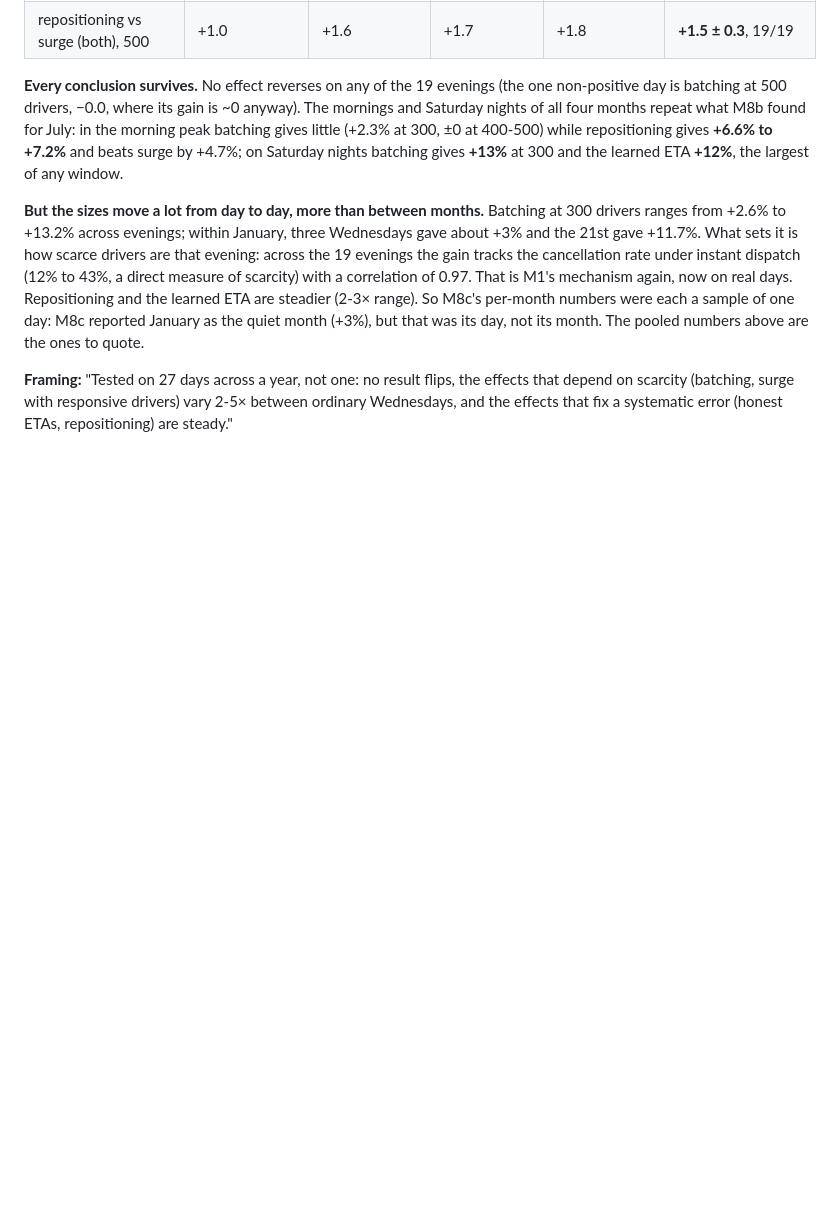
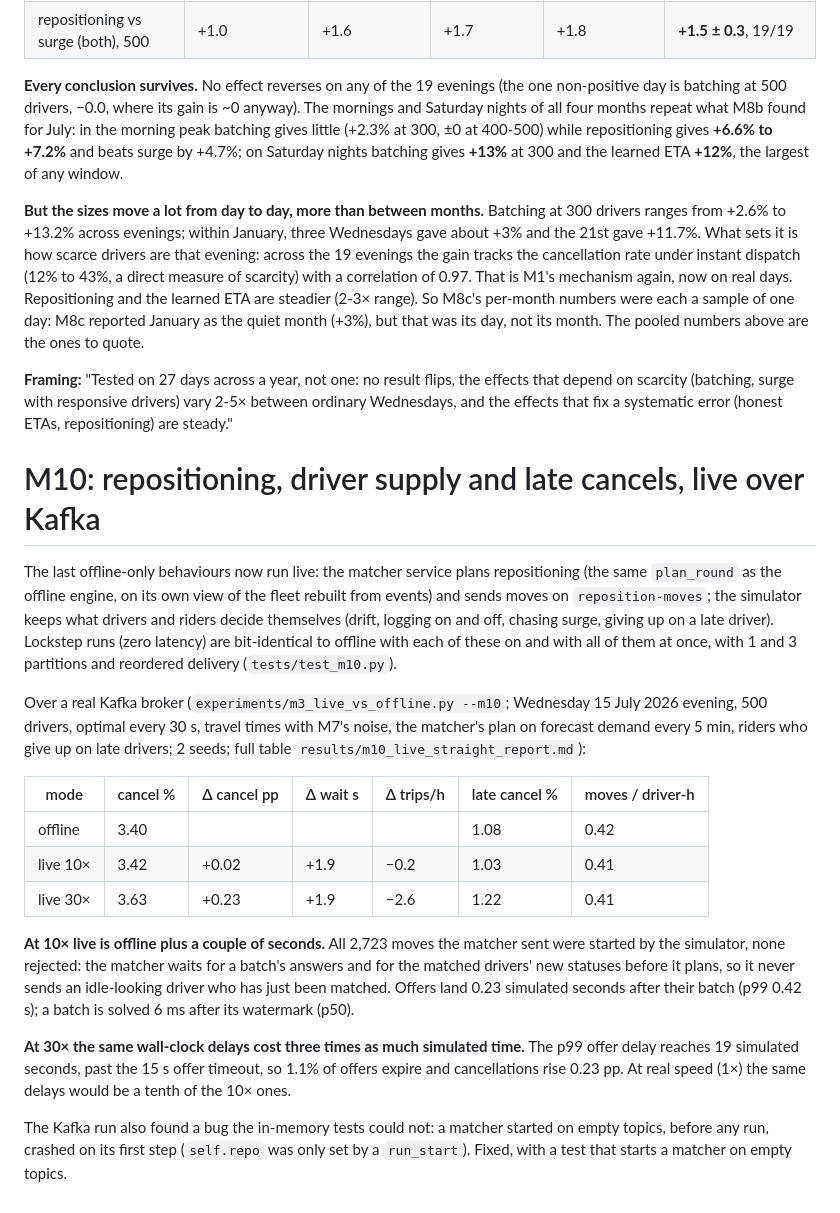
Before and after one commit to VivekKN001/RideSync, a Markdown page: experiments/FINDINGS.md, the part around the change. Drawn GitHub-style; blank space fills up the shorter version.

```diff
--- a/experiments/FINDINGS.md
+++ b/experiments/FINDINGS.md
@@ -685,3 +685,34 @@ quote.
 **Framing:** "Tested on 27 days across a year, not one: no result flips, the effects that depend on scarcity
 (batching, surge with responsive drivers) vary 2-5× between ordinary Wednesdays, and the effects that fix a
 systematic error (honest ETAs, repositioning) are steady."
+
+# M10: repositioning, driver supply and late cancels, live over Kafka
+
+The last offline-only behaviours now run live: the matcher service plans repositioning (the same `plan_round` as
+the offline engine, on its own view of the fleet rebuilt from events) and sends moves on `reposition-moves`; the
+simulator keeps what drivers and riders decide themselves (drift, logging on and off, chasing surge, giving up on
+a late driver). Lockstep runs (zero latency) are bit-identical to offline with each of these on and with all of
+them at once, with 1 and 3 partitions and reordered delivery (`tests/test_m10.py`).
+
+Over a real Kafka broker (`experiments/m3_live_vs_offline.py --m10`; Wednesday 15 July 2026 evening, 500 drivers,
+optimal every 30 s, travel times with M7's noise, the matcher's plan on forecast demand every 5 min, riders who
+give up on late drivers; 2 seeds; full table `results/m10_live_straight_report.md`):
+
+| mode | cancel % | Δ cancel pp | Δ wait s | Δ trips/h | late cancel % | moves / driver-h |
+|---|---|---|---|---|---|---|
+| offline | 3.40 | | | | 1.08 | 0.42 |
+| live 10× | 3.42 | +0.02 | +1.9 | −0.2 | 1.03 | 0.41 |
+| live 30× | 3.63 | +0.23 | +1.9 | −2.6 | 1.22 | 0.41 |
+
+**At 10× live is offline plus a couple of seconds.** All 2,723 moves the matcher sent were started by the
+simulator, none rejected: the matcher waits for a batch's answers and for the matched drivers' new statuses before
+it plans, so it never sends an idle-looking driver who has just been matched. Offers land 0.23 simulated seconds
+after their batch (p99 0.42 s); a batch is solved 6 ms after its watermark (p50).
+
+**At 30× the same wall-clock delays cost three times as much simulated time.** The p99 offer delay reaches 19
+simulated seconds, past the 15 s offer timeout, so 1.1% of offers expire and cancellations rise 0.23 pp. At real
+speed (1×) the same delays would be a tenth of the 10× ones.
+
+The Kafka run also found a bug the in-memory tests could not: a matcher started on empty topics, before any run,
+crashed on its first step (`self.repo` was only set by a `run_start`). Fixed, with a test that starts a matcher on
+empty topics.
```
Also changed, not shown: README.md (+14 -4 lines), experiments/results/m10_live_straight_report.md (added, +20 -0 lines), docs/blog/img/og-cover.jpg (added), 11 other files.
